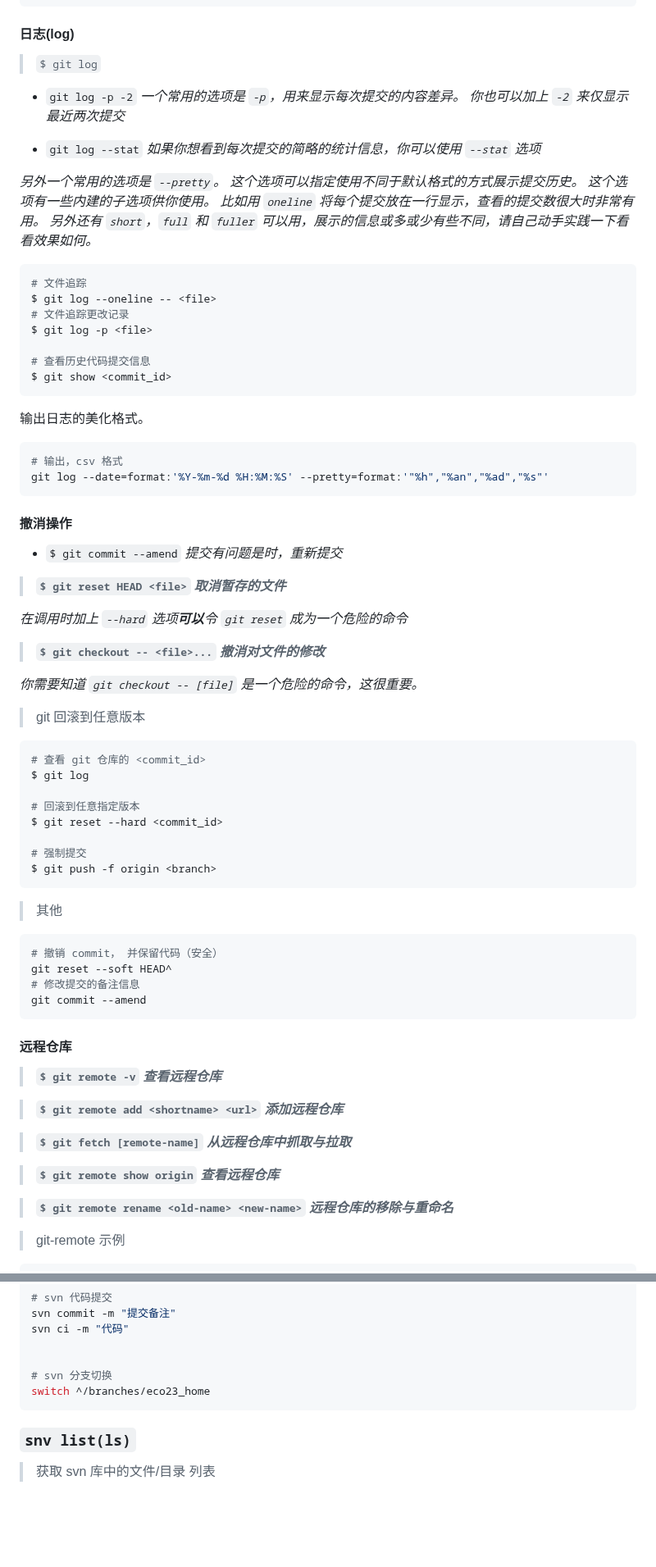
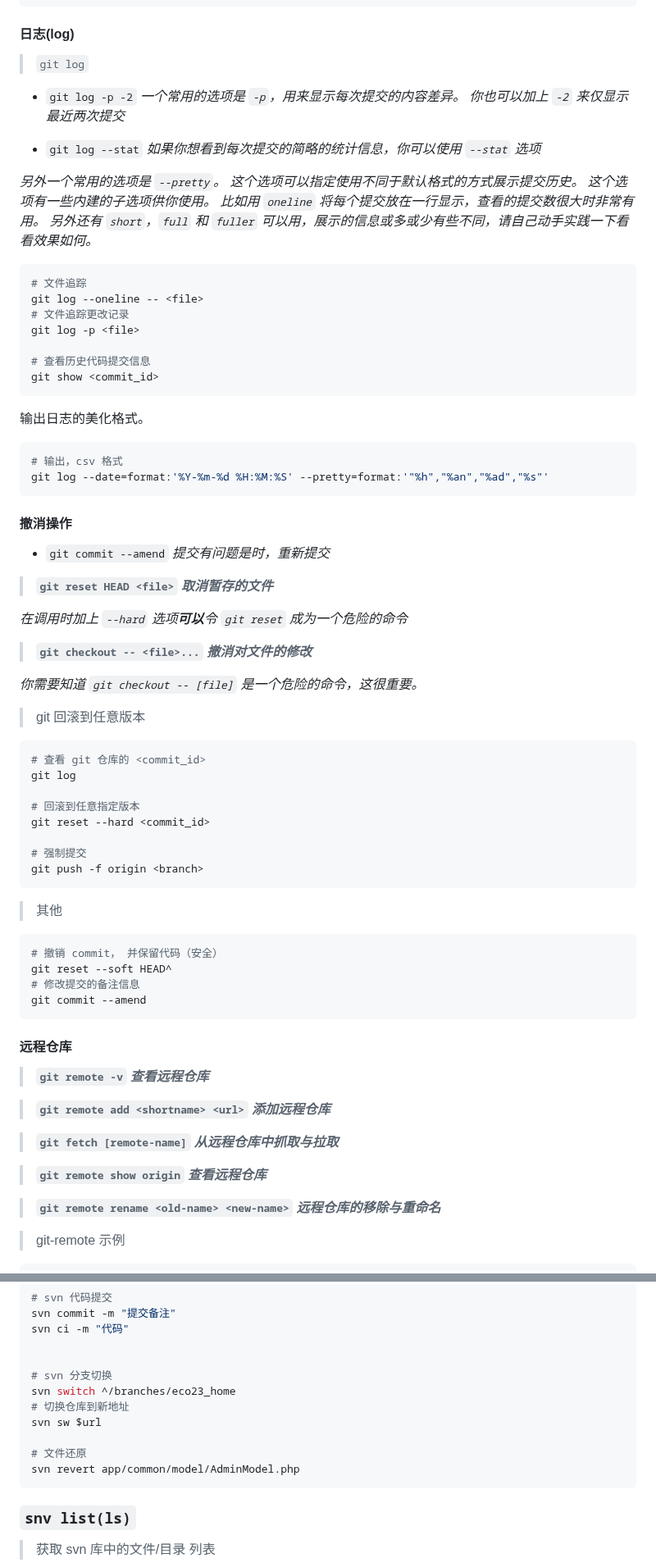
Before and after one commit to conero/lang, a Markdown page: src/software/vcs.md, 2 parts joined by grey strips. Shown at 82% size. Rendered like a GitHub page; blank space fills up the shorter version.

````diff
--- a/src/software/vcs.md
+++ b/src/software/vcs.md
@@ -393,7 +393,7 @@ docs: correct spelling of CHANGELOG
 
 #### 日志(log)
 
-> `$ git log`
+> `git log`
 
 - `git log -p -2` *一个常用的选项是 `-p`，用来显示每次提交的内容差异。 你也可以加上 `-2` 来仅显示最近两次提交*
 
@@ -407,12 +407,12 @@ docs: correct spelling of CHANGELOG
 
 ```shell
 # 文件追踪
-$ git log --oneline -- <file>
+git log --oneline -- <file>
 # 文件追踪更改记录
-$ git log -p <file>
+git log -p <file>
 
 # 查看历史代码提交信息
-$ git show <commit_id>
+git show <commit_id>
 ```
 
 
@@ -430,17 +430,17 @@ git log --date=format:'%Y-%m-%d %H:%M:%S' --pretty=format:'"%h","%an","%ad","%s"
 
 #### 撤消操作
 
-- `$ git commit --amend`    *提交有问题是时，重新提交*
-
-
-
-> **`$ git reset HEAD <file>` *取消暂存的文件***
+- `git commit --amend`    *提交有问题是时，重新提交*
+
+
+
+> **`git reset HEAD <file>` *取消暂存的文件***
 
 *在调用时加上 `--hard` 选项**可以**令 `git reset` 成为一个危险的命令*
 
 
 
-> **`$ git checkout -- <file>...` *撤消对文件的修改***
+> **`git checkout -- <file>...` *撤消对文件的修改***
 
 *你需要知道 `git checkout -- [file]` 是一个危险的命令，这很重要。*
 
@@ -452,13 +452,13 @@ git log --date=format:'%Y-%m-%d %H:%M:%S' --pretty=format:'"%h","%an","%ad","%s"
 
 ```shell
 # 查看 git 仓库的 <commit_id>
-$ git log
+git log
 
 # 回滚到任意指定版本
-$ git reset --hard <commit_id>
+git reset --hard <commit_id>
 
 # 强制提交
-$ git push -f origin <branch>
+git push -f origin <branch>
 ```
 
 
@@ -476,23 +476,23 @@ git commit --amend
 
 #### 远程仓库
 
-> **`$ git remote -v` *查看远程仓库***
-
-
-
-> **`$ git remote add <shortname> <url>` *添加远程仓库***
-
-
-
-> **`$ git fetch [remote-name]` *从远程仓库中抓取与拉取***
-
-
-
-> **`$ git remote show origin` *查看远程仓库***
-
-
-
-> **`$ git remote rename <old-name> <new-name>` *远程仓库的移除与重命名***
+> **`git remote -v` *查看远程仓库***
+
+
+
+> **`git remote add <shortname> <url>` *添加远程仓库***
+
+
+
+> **`git fetch [remote-name]` *从远程仓库中抓取与拉取***
+
+
+
+> **`git remote show origin` *查看远程仓库***
+
+
+
+> **`git remote rename <old-name> <new-name>` *远程仓库的移除与重命名***
 
 
 
@@ -1602,7 +1606,12 @@ svn ci -m "代码"
 
 
 # svn 分支切换
-switch ^/branches/eco23_home
+svn switch ^/branches/eco23_home
+# 切换仓库到新地址
+svn sw $url
+
+# 文件还原
+svn revert app/common/model/AdminModel.php
 ```
 
 
````
Also changed, not shown: other parts of src/software/vcs.md (+173 -169 lines), src/Web.md (+16 -1 lines).
